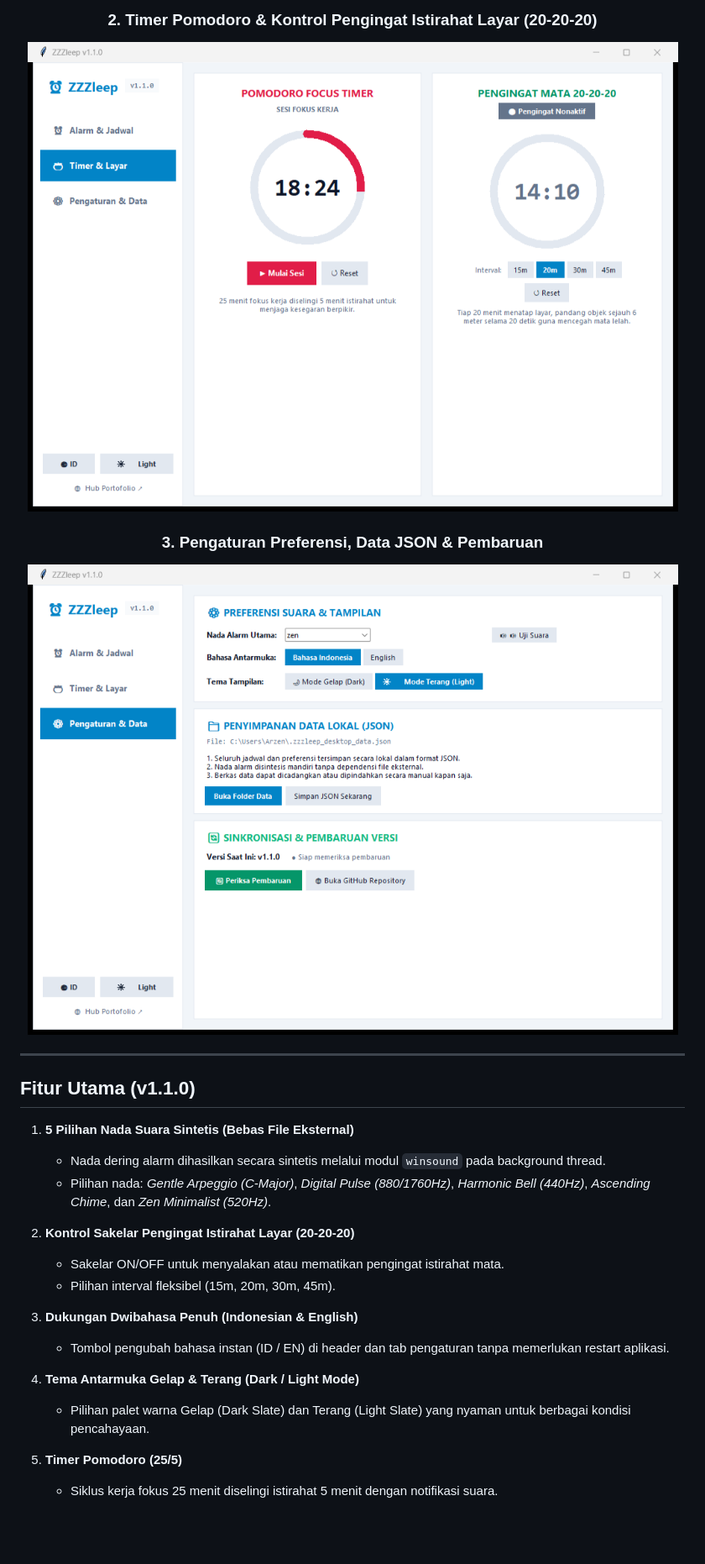
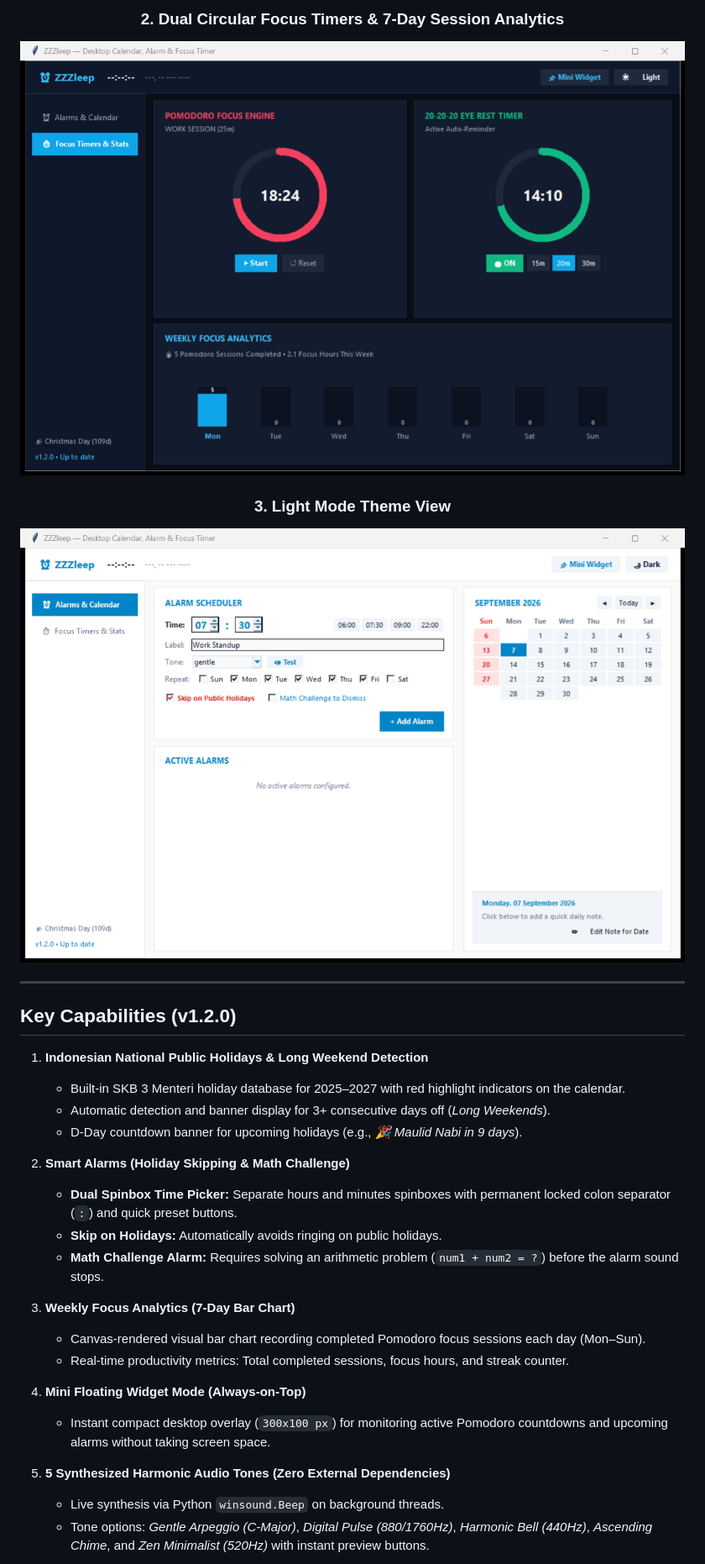
Before and after one commit to InfiniteNull/ZZZleep, a Markdown page: README.md, the part around one of its changes. Shown at 84% size. Drawn GitHub-style; pictures changed too: assets/timers_preview.png, assets/vault_preview.png; blank space fills up the shorter version.

Commit message:
feat(v1.2.0): implement Indonesian holidays calendar, smart alarms, weekly focus analytics, and mini floating widget

```diff
--- a/README.md
+++ b/README.md
@@ -25,34 +25,38 @@
 
 <br />
 
-### 2. Timer Pomodoro & Kontrol Pengingat Istirahat Layar (20-20-20)
-<img src="assets/timers_preview.png" alt="Timer Pomodoro & Eye Rest" width="820" />
+### 2. Dual Circular Focus Timers & 7-Day Session Analytics
+<img src="assets/timers_preview.png" alt="Focus Timers & Stats" width="820" />
 
 <br />
 
-### 3. Pengaturan Preferensi, Data JSON & Pembaruan
-<img src="assets/vault_preview.png" alt="Data JSON & Pembaruan" width="820" />
+### 3. Light Mode Theme View
+<img src="assets/vault_preview.png" alt="Light Mode" width="820" />
 
 </div>
 
 ---
 
-## Fitur Utama (v1.1.0)
+## Key Capabilities (v1.2.0)
 
-1. **5 Pilihan Nada Suara Sintetis (Bebas File Eksternal)**
-   - Nada dering alarm dihasilkan secara sintetis melalui modul `winsound` pada background thread.
-   - Pilihan nada: *Gentle Arpeggio (C-Major)*, *Digital Pulse (880/1760Hz)*, *Harmonic Bell (440Hz)*, *Ascending Chime*, dan *Zen Minimalist (520Hz)*.
+1. **Indonesian National Public Holidays & Long Weekend Detection**
+   - Built-in SKB 3 Menteri holiday database for 2025–2027 with red highlight indicators on the calendar.
+   - Automatic detection and banner display for 3+ consecutive days off (*Long Weekends*).
+   - D-Day countdown banner for upcoming holidays (e.g., *🎉 Maulid Nabi in 9 days*).
 
-2. **Kontrol Sakelar Pengingat Istirahat Layar (20-20-20)**
-   - Sakelar ON/OFF untuk menyalakan atau mematikan pengingat istirahat mata.
-   - Pilihan interval fleksibel (15m, 20m, 30m, 45m).
+2. **Smart Alarms (Holiday Skipping & Math Challenge)**
+   - **Dual Spinbox Time Picker:** Separate hours and minutes spinboxes with permanent locked colon separator (` : `) and quick preset buttons.
+   - **Skip on Holidays:** Automatically avoids ringing on public holidays.
+   - **Math Challenge Alarm:** Requires solving an arithmetic problem (`num1 + num2 = ?`) before the alarm sound stops.
 
-3. **Dukungan Dwibahasa Penuh (Indonesian & English)**
-   - Tombol pengubah bahasa instan (ID / EN) di header dan tab pengaturan tanpa memerlukan restart aplikasi.
+3. **Weekly Focus Analytics (7-Day Bar Chart)**
+   - Canvas-rendered visual bar chart recording completed Pomodoro focus sessions each day (Mon–Sun).
+   - Real-time productivity metrics: Total completed sessions, focus hours, and streak counter.
 
-4. **Tema Antarmuka Gelap & Terang (Dark / Light Mode)**
-   - Pilihan palet warna Gelap (Dark Slate) dan Terang (Light Slate) yang nyaman untuk berbagai kondisi pencahayaan.
+4. **Mini Floating Widget Mode (Always-on-Top)**
+   - Instant compact desktop overlay (`300x100 px`) for monitoring active Pomodoro countdowns and upcoming alarms without taking screen space.
 
-5. **Timer Pomodoro (25/5)**
-   - Siklus kerja fokus 25 menit diselingi istirahat 5 menit dengan notifikasi suara.
+5. **5 Synthesized Harmonic Audio Tones (Zero External Dependencies)**
+   - Live synthesis via Python `winsound.Beep` on background threads.
+   - Tone options: *Gentle Arpeggio (C-Major)*, *Digital Pulse (880/1760Hz)*, *Harmonic Bell (440Hz)*, *Ascending Chime*, and *Zen Minimalist (520Hz)* with instant preview buttons.
 
```
Also changed, not shown: other parts of README.md (+28 -54 lines), assets/desktop_preview.png, 4 other files.
